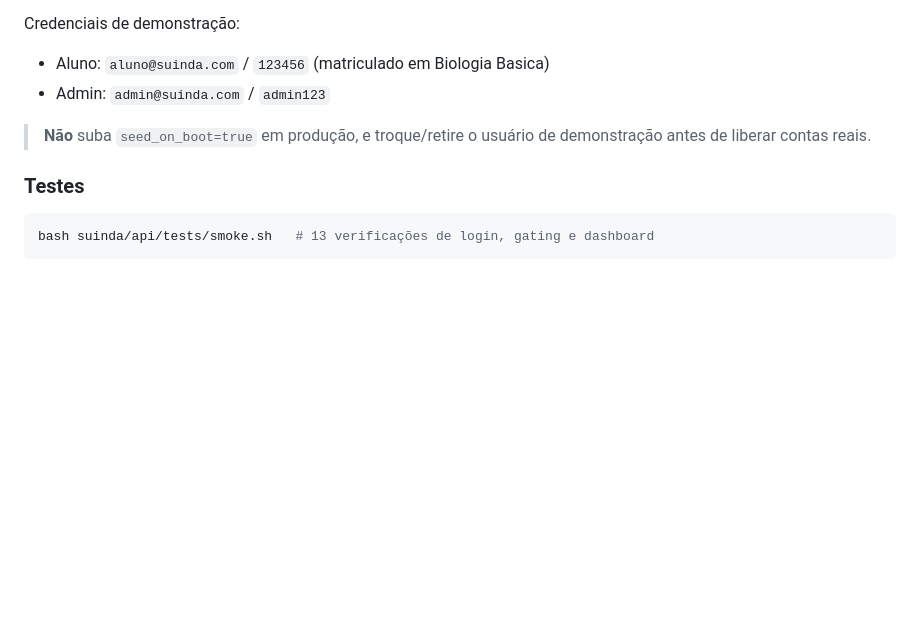
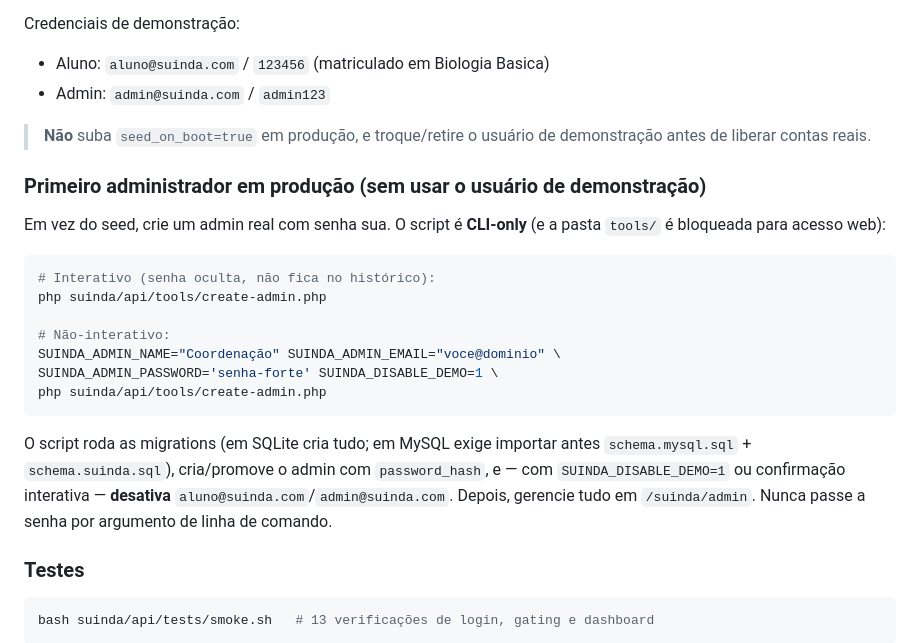
Before and after one commit to mariomoutinho/ecossistema-pindorama-site, a Markdown page: docs/suinda-integration.md, the part around the change. Rendered like a GitHub page; blank space fills up the shorter version.

Commit message:
feat(suinda): script CLI de primeiro administrador
create-admin.php cria/promove um admin real com senha definida pelo operador
(interativo com senha oculta ou via variáveis de ambiente; nunca por argv),
roda as migrations, e opcionalmente desativa os usuários de demonstração
(SUINDA_DISABLE_DEMO=1). Bloqueado para acesso web (tools/.htaccess). Docs
atualizadas.

Co-Authored-By: Claude Opus 4.8 (1M context) <noreply@anthropic.com>

````diff
--- a/docs/suinda-integration.md
+++ b/docs/suinda-integration.md
@@ -271,6 +271,27 @@ Credenciais de demonstração:
 > **Não** suba `seed_on_boot=true` em produção, e troque/retire o usuário de
 > demonstração antes de liberar contas reais.
 
+### Primeiro administrador em produção (sem usar o usuário de demonstração)
+
+Em vez do seed, crie um admin real com senha sua. O script é **CLI-only** (e a
+pasta `tools/` é bloqueada para acesso web):
+
+```bash
+# Interativo (senha oculta, não fica no histórico):
+php suinda/api/tools/create-admin.php
+
+# Não-interativo:
+SUINDA_ADMIN_NAME="Coordenação" SUINDA_ADMIN_EMAIL="voce@dominio" \
+SUINDA_ADMIN_PASSWORD='senha-forte' SUINDA_DISABLE_DEMO=1 \
+php suinda/api/tools/create-admin.php
+```
+
+O script roda as migrations (em SQLite cria tudo; em MySQL exige importar antes
+`schema.mysql.sql` + `schema.suinda.sql`), cria/promove o admin com
+`password_hash`, e — com `SUINDA_DISABLE_DEMO=1` ou confirmação interativa —
+**desativa** `aluno@suinda.com`/`admin@suinda.com`. Depois, gerencie tudo em
+`/suinda/admin`. Nunca passe a senha por argumento de linha de comando.
+
 ### Testes
 ```bash
 bash suinda/api/tests/smoke.sh   # 13 verificações de login, gating e dashboard
````
